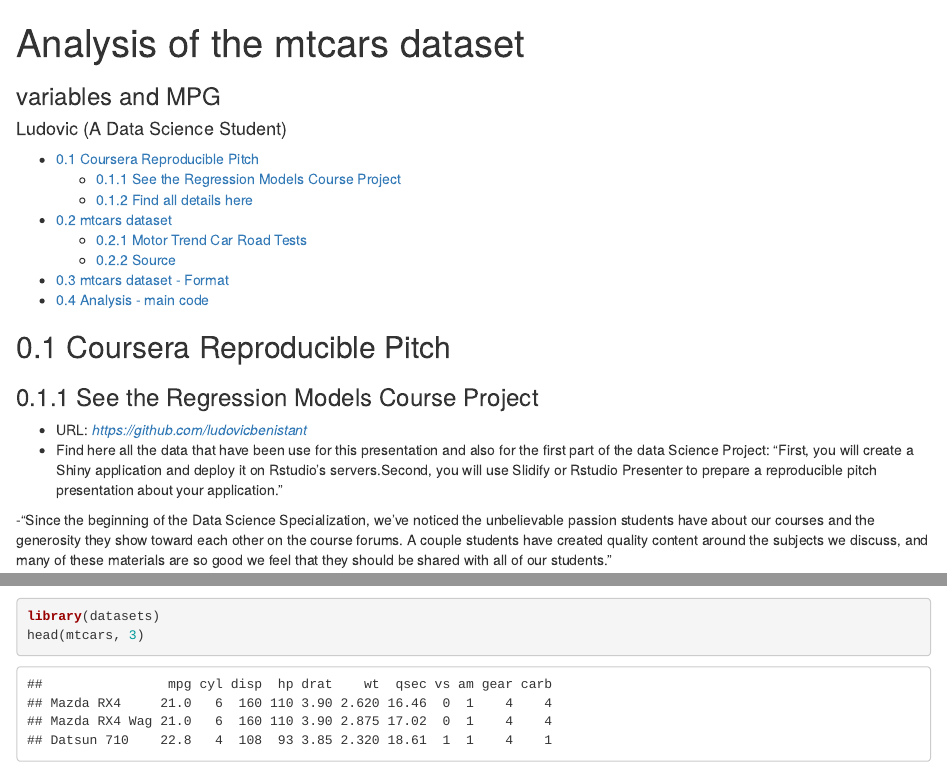
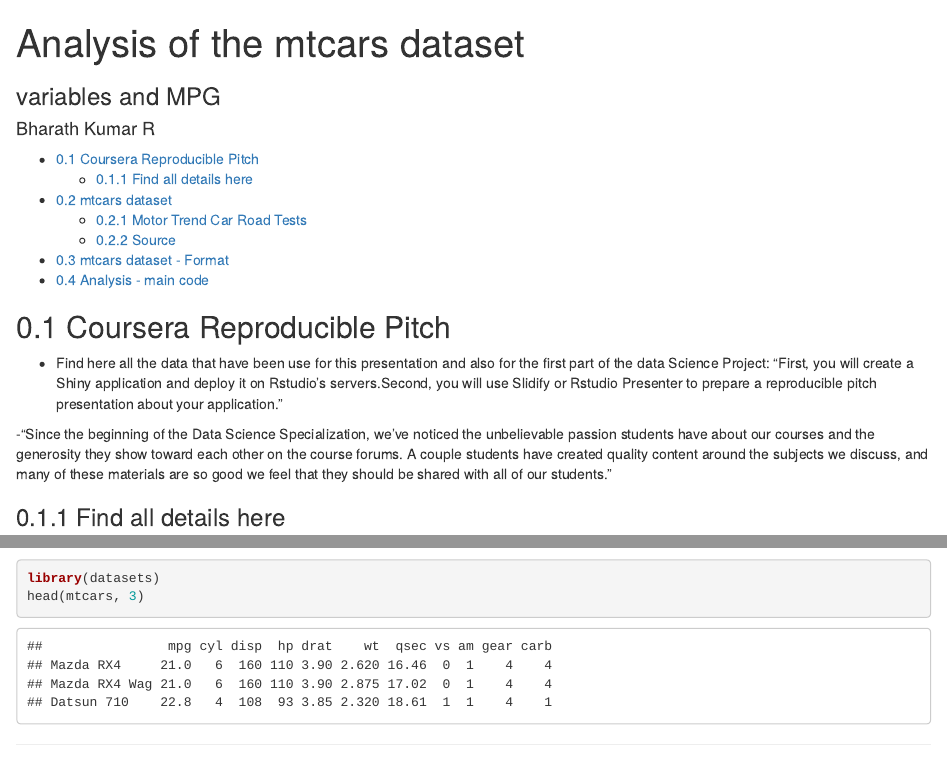
Before and after one commit to Bharath-kumar-R/Assignment-W4, an R Markdown document (index.Rmd): the page in a window 1100 px wide, from its top, and a second part further down, joined at a grey line. Rendered offline with R 4.5, knitr and Pandoc, with nearby package versions.

Commit message:
Update index.Rmd

```diff
--- a/index.Rmd
+++ b/index.Rmd
@@ -1,6 +1,7 @@
 ---
 title: "Analysis of the mtcars dataset"
-author: "Ludovic (A Data Science Student)"
+author: "Bharath Kumar R"
+Date: "05-01-2020"
 highlighter: highlight.js
 output:
   html_document:
@@ -17,9 +18,6 @@ widgets: bootstrap
 
 ## Coursera Reproducible Pitch
 
-### See the Regression Models Course Project
-
-- URL: *https://github.com/ludovicbenistant*
 - Find here all the data that have been use for this presentation and also for the first part of the data Science Project: "First, you will create a Shiny application and deploy it on Rstudio's servers.Second, you will use Slidify or Rstudio Presenter to prepare a reproducible pitch presentation about your application."
 
 -"Since the beginning of the Data Science Specialization, we've noticed the unbelievable passion students have about our courses and the generosity they show toward each other on the course forums. A couple students have created quality content around the subjects we discuss, and many of these materials are so good we feel that they should be shared with all of our students."
```
